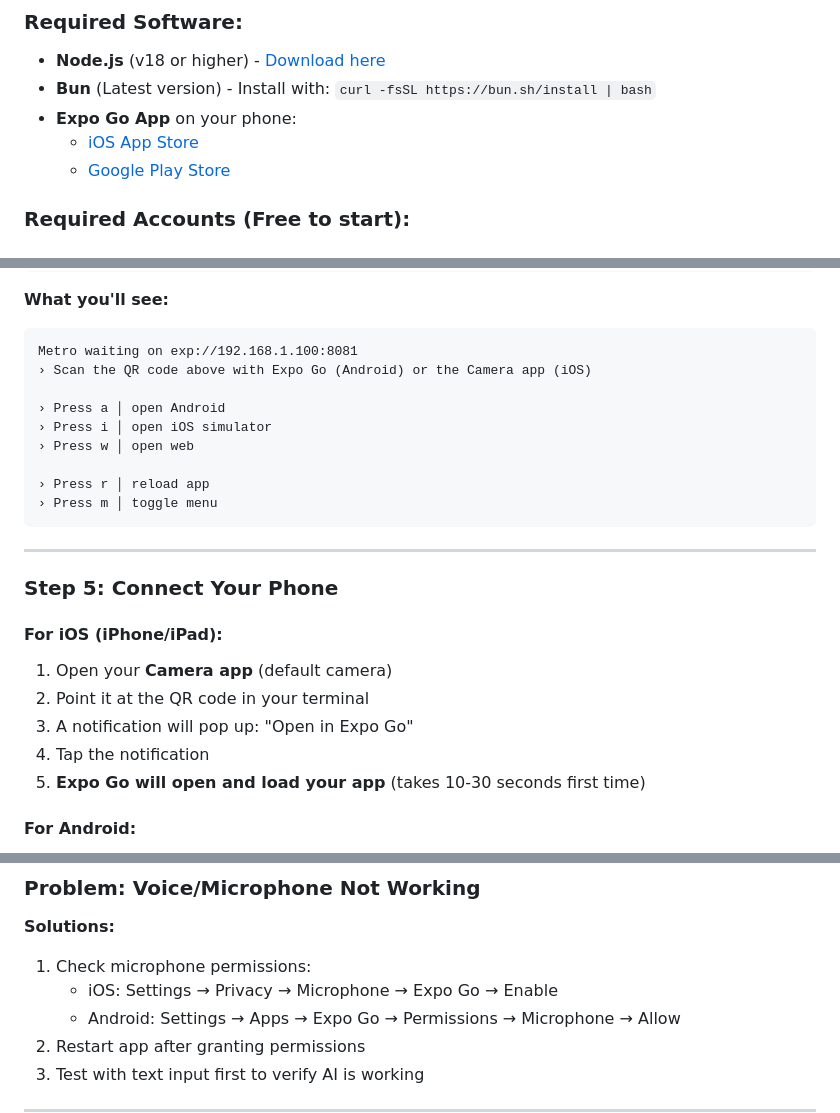
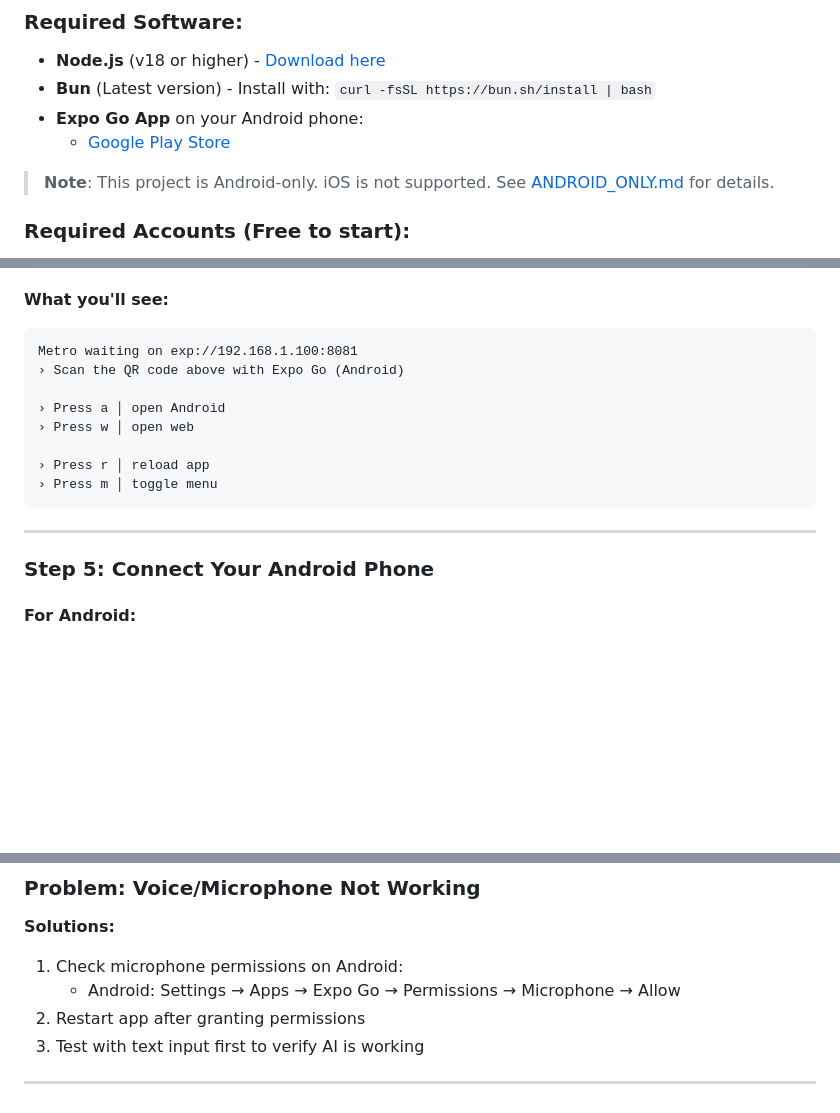
Before and after one commit to mcorpjarvis-a11y/rork-ultimate-ai-command-center, a Markdown page: LAUNCH_INSTRUCTIONS.md, 3 parts joined by grey strips. Drawn GitHub-style; blank space fills up the shorter version.

Commit message:
Update documentation to remove iOS references
Co-authored-by: mcorpjarvis-a11y <239891250+mcorpjarvis-a11y@users.noreply.github.com>

````diff
--- a/LAUNCH_INSTRUCTIONS.md
+++ b/LAUNCH_INSTRUCTIONS.md
@@ -25,9 +25,10 @@ Before we start, make sure you have:
 ### Required Software:
 - **Node.js** (v18 or higher) - [Download here](https://nodejs.org/)
 - **Bun** (Latest version) - Install with: `curl -fsSL https://bun.sh/install | bash`
-- **Expo Go App** on your phone:
-  - [iOS App Store](https://apps.apple.com/app/expo-go/id982107779)
+- **Expo Go App** on your Android phone:
   - [Google Play Store](https://play.google.com/store/apps/details?id=host.exp.exponent)
+
+> **Note**: This project is Android-only. iOS is not supported. See [ANDROID_ONLY.md](ANDROID_ONLY.md) for details.
 
 ### Required Accounts (Free to start):
 - **Expo Account** (Free) - [Sign up here](https://expo.dev/signup)
@@ -118,10 +119,9 @@ bun start
 **What you'll see:**
 ```
 Metro waiting on exp://192.168.1.100:8081
-› Scan the QR code above with Expo Go (Android) or the Camera app (iOS)
+› Scan the QR code above with Expo Go (Android)
 
 › Press a │ open Android
-› Press i │ open iOS simulator
 › Press w │ open web
 
 › Press r │ reload app
@@ -130,15 +130,7 @@ Metro waiting on exp://192.168.1.100:8081
 
 ---
 
-### Step 5: Connect Your Phone
-
-#### For iOS (iPhone/iPad):
-
-1. Open your **Camera app** (default camera)
-2. Point it at the QR code in your terminal
-3. A notification will pop up: "Open in Expo Go"
-4. Tap the notification
-5. **Expo Go will open and load your app** (takes 10-30 seconds first time)
+### Step 5: Connect Your Android Phone
 
 #### For Android:
 
@@ -294,8 +286,7 @@ bunx expo start --clear
 ### Problem: Voice/Microphone Not Working
 
 **Solutions:**
-1. Check microphone permissions:
-   - iOS: Settings → Privacy → Microphone → Expo Go → Enable
+1. Check microphone permissions on Android:
    - Android: Settings → Apps → Expo Go → Permissions → Microphone → Allow
 2. Restart app after granting permissions
 3. Test with text input first to verify AI is working
````
